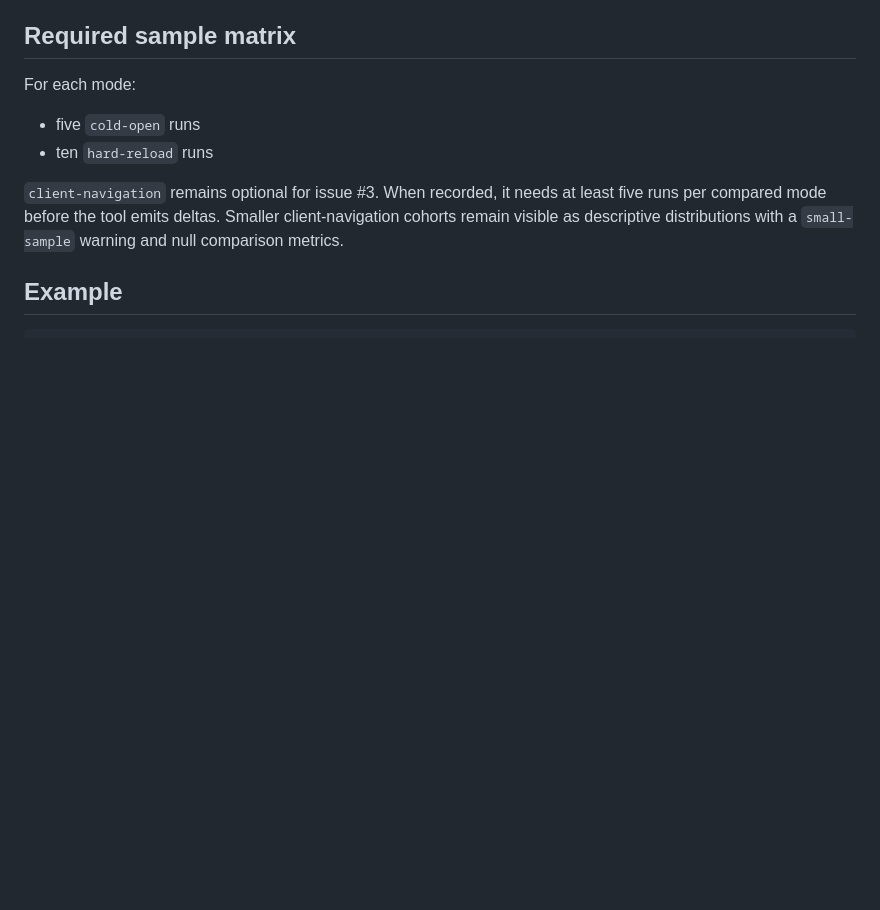
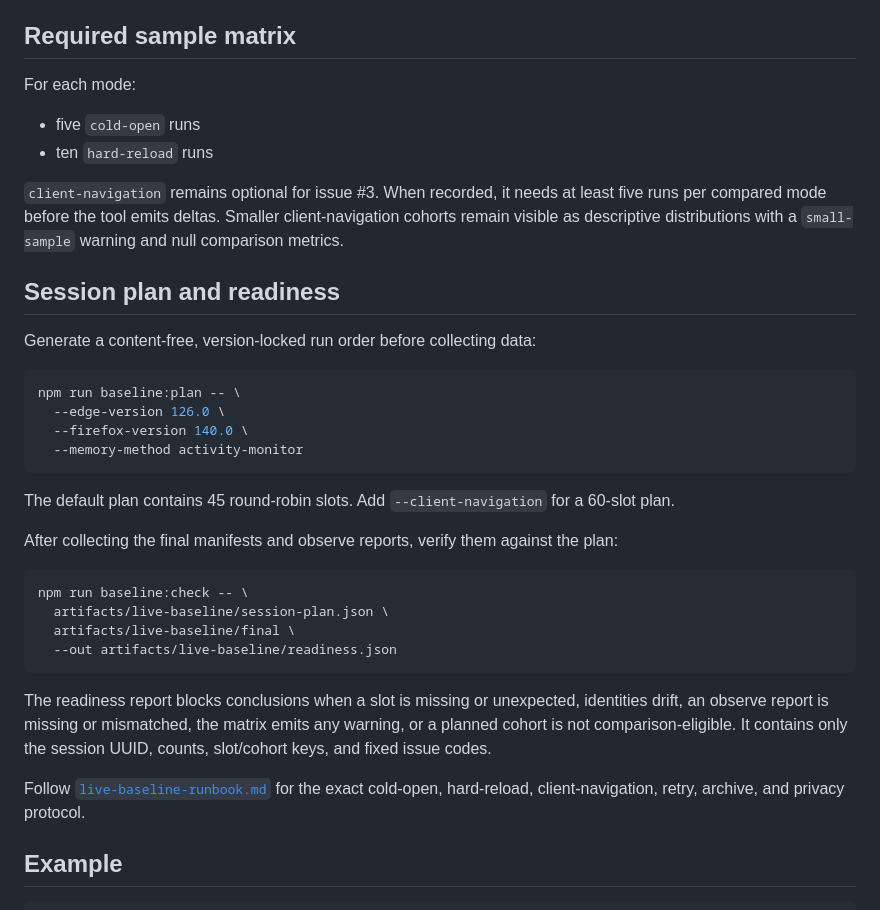
Before and after one commit to teamleaderleo/elatura, a Markdown page: docs/benchmark-manifests.md, the part around the change. Drawn GitHub-style; blank space fills up the shorter version.

Commit message:
Link benchmark manifests to session preflight

````diff
--- a/docs/benchmark-manifests.md
+++ b/docs/benchmark-manifests.md
@@ -14,6 +14,32 @@ For each mode:
 - ten `hard-reload` runs
 
 `client-navigation` remains optional for issue #3. When recorded, it needs at least five runs per compared mode before the tool emits deltas. Smaller client-navigation cohorts remain visible as descriptive distributions with a `small-sample` warning and null comparison metrics.
+
+## Session plan and readiness
+
+Generate a content-free, version-locked run order before collecting data:
+
+```bash
+npm run baseline:plan -- \
+  --edge-version 126.0 \
+  --firefox-version 140.0 \
+  --memory-method activity-monitor
+```
+
+The default plan contains 45 round-robin slots. Add `--client-navigation` for a 60-slot plan.
+
+After collecting the final manifests and observe reports, verify them against the plan:
+
+```bash
+npm run baseline:check -- \
+  artifacts/live-baseline/session-plan.json \
+  artifacts/live-baseline/final \
+  --out artifacts/live-baseline/readiness.json
+```
+
+The readiness report blocks conclusions when a slot is missing or unexpected, identities drift, an observe report is missing or mismatched, the matrix emits any warning, or a planned cohort is not comparison-eligible. It contains only the session UUID, counts, slot/cohort keys, and fixed issue codes.
+
+Follow [`live-baseline-runbook.md`](live-baseline-runbook.md) for the exact cold-open, hard-reload, client-navigation, retry, archive, and privacy protocol.
 
 ## Example
 
````
